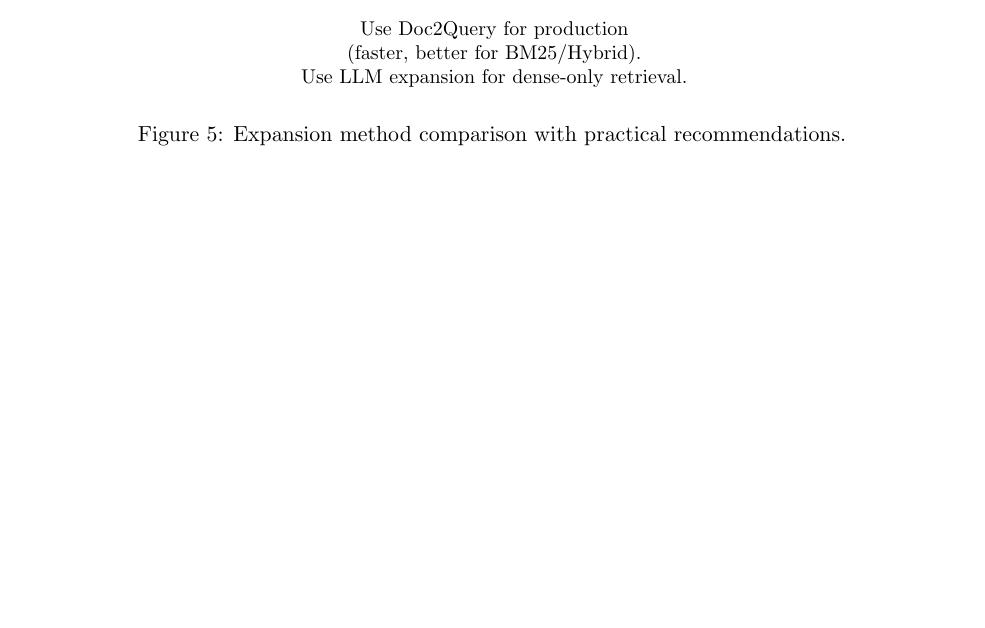
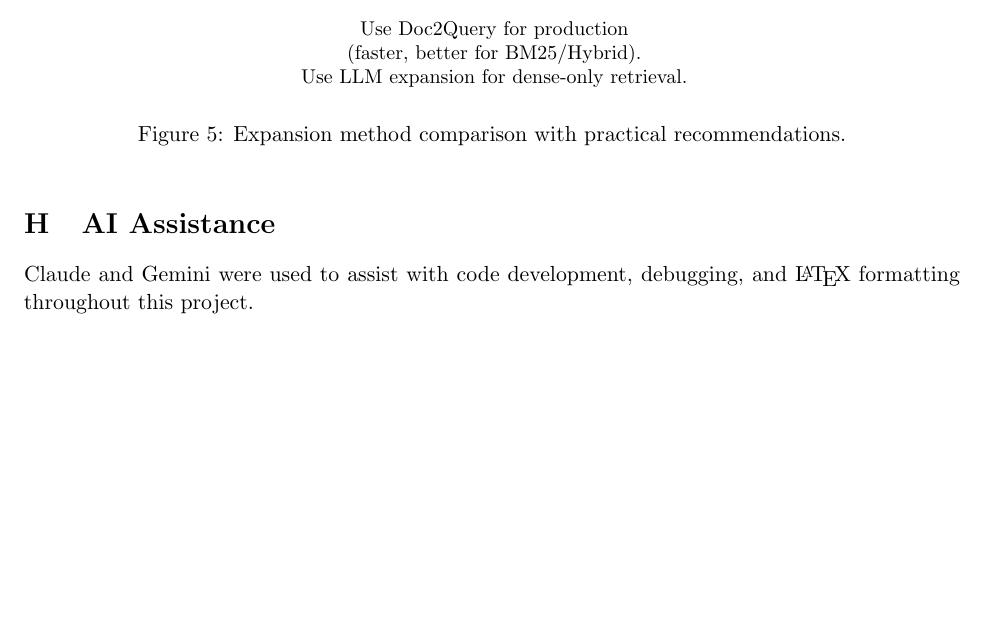
Before and after one commit to prashanth8983/wse-final-project, a LaTeX document (paper/appendix.tex): part of page 3 of 4, cut so that both start at the same text, the shorter picture padded with empty space. Compiled offline with pdfLaTeX.

Commit message:
Add AI assistance note

```diff
--- a/paper/appendix.tex
+++ b/paper/appendix.tex
@@ -345,4 +345,8 @@ Doc2Query & \textbf{0.896} / \textbf{0.512} / \textbf{0.613} & \textbf{0.779} /
 \label{fig:expansion_comparison}
 \end{figure}
 
+\section{AI Assistance}
+
+Claude and Gemini were used to assist with code development, debugging, and \LaTeX{} formatting throughout this project.
+
 \end{document}
```
Also changed, not shown: paper/appendix.pdf, 3 other files.
